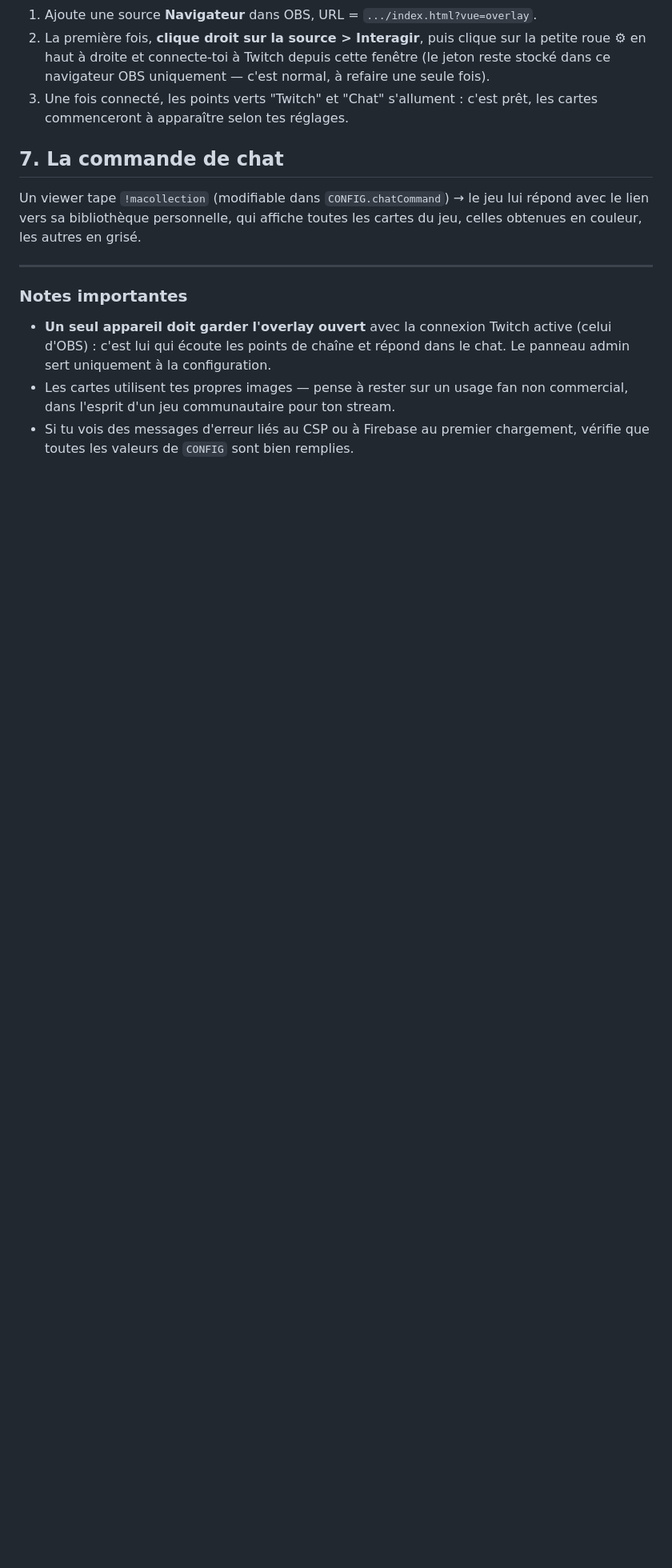
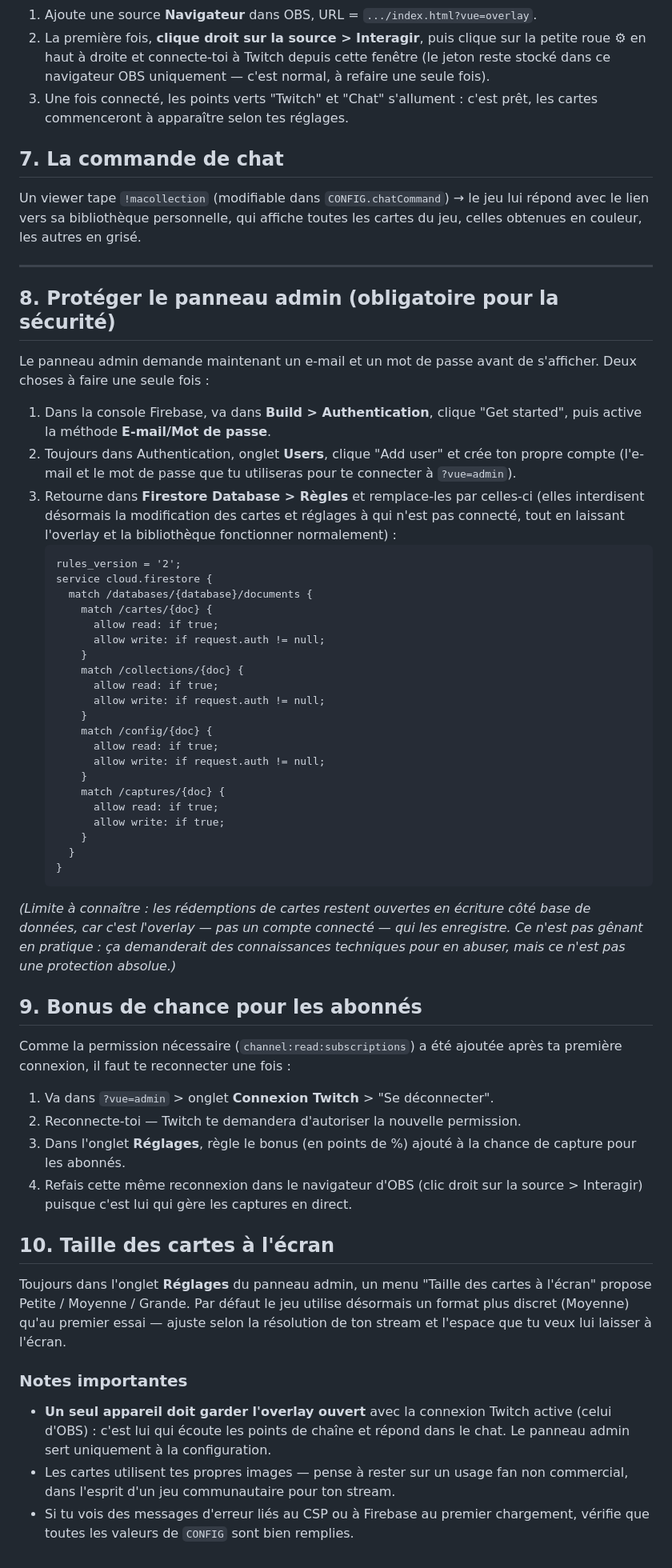
Before and after one commit to divinesthetiques/gacha_sakura, a Markdown page: README.md, the part around the change. Shown at 80% size. Rendered like a GitHub page; blank space fills up the shorter version.

````diff
--- a/README.md
+++ b/README.md
@@ -100,6 +100,70 @@ toutes les cartes du jeu, celles obtenues en couleur, les autres en grisé.
 
 ---
 
+## 8. Protéger le panneau admin (obligatoire pour la sécurité)
+
+Le panneau admin demande maintenant un e-mail et un mot de passe avant de
+s'afficher. Deux choses à faire une seule fois :
+
+1. Dans la console Firebase, va dans **Build > Authentication**, clique
+   "Get started", puis active la méthode **E-mail/Mot de passe**.
+2. Toujours dans Authentication, onglet **Users**, clique "Add user" et
+   crée ton propre compte (l'e-mail et le mot de passe que tu utiliseras
+   pour te connecter à `?vue=admin`).
+3. Retourne dans **Firestore Database > Règles** et remplace-les par
+   celles-ci (elles interdisent désormais la modification des cartes et
+   réglages à qui n'est pas connecté, tout en laissant l'overlay et la
+   bibliothèque fonctionner normalement) :
+   ```
+   rules_version = '2';
+   service cloud.firestore {
+     match /databases/{database}/documents {
+       match /cartes/{doc} {
+         allow read: if true;
+         allow write: if request.auth != null;
+       }
+       match /collections/{doc} {
+         allow read: if true;
+         allow write: if request.auth != null;
+       }
+       match /config/{doc} {
+         allow read: if true;
+         allow write: if request.auth != null;
+       }
+       match /captures/{doc} {
+         allow read: if true;
+         allow write: if true;
+       }
+     }
+   }
+   ```
+
+*(Limite à connaître : les rédemptions de cartes restent ouvertes en
+écriture côté base de données, car c'est l'overlay — pas un compte connecté —
+qui les enregistre. Ce n'est pas gênant en pratique : ça demanderait des
+connaissances techniques pour en abuser, mais ce n'est pas une protection
+absolue.)*
+
+## 9. Bonus de chance pour les abonnés
+
+Comme la permission nécessaire (`channel:read:subscriptions`) a été ajoutée
+après ta première connexion, il faut te reconnecter une fois :
+
+1. Va dans `?vue=admin` > onglet **Connexion Twitch** > "Se déconnecter".
+2. Reconnecte-toi — Twitch te demandera d'autoriser la nouvelle permission.
+3. Dans l'onglet **Réglages**, règle le bonus (en points de %) ajouté à la
+   chance de capture pour les abonnés.
+4. Refais cette même reconnexion dans le navigateur d'OBS (clic droit sur
+   la source > Interagir) puisque c'est lui qui gère les captures en direct.
+
+## 10. Taille des cartes à l'écran
+
+Toujours dans l'onglet **Réglages** du panneau admin, un menu "Taille des
+cartes à l'écran" propose Petite / Moyenne / Grande. Par défaut le jeu
+utilise désormais un format plus discret (Moyenne) qu'au premier essai —
+ajuste selon la résolution de ton stream et l'espace que tu veux lui laisser
+à l'écran.
+
 ### Notes importantes
 
 - **Un seul appareil doit garder l'overlay ouvert** avec la connexion Twitch
````
